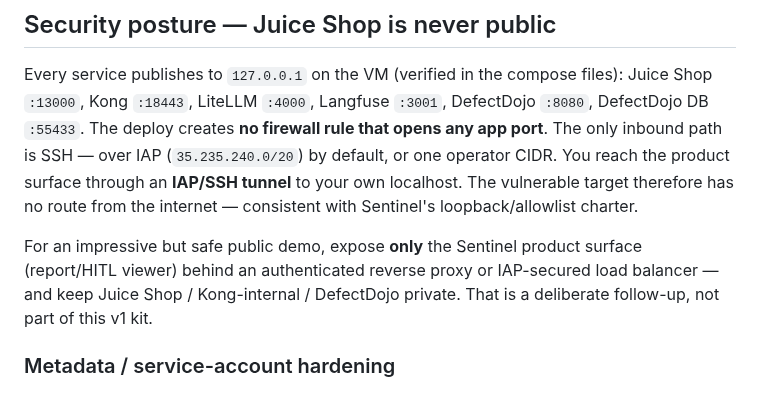
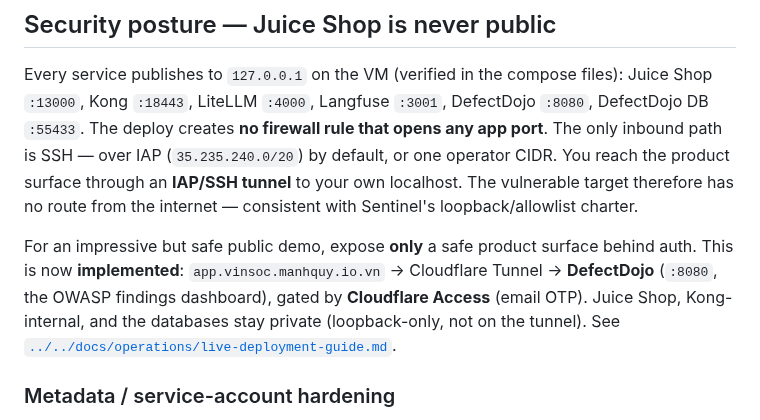
Before and after one commit to manhquydev/sentinel-security-platform, a Markdown page: infra/gcp/README.md, the part around the change. Drawn GitHub-style.

Commit message:
docs(infra): align GCP README with the live gated DefectDojo surface
The gated public surface is no longer a follow-up: app.vinsoc.manhquy.io.vn ->
Cloudflare Tunnel -> DefectDojo behind Cloudflare Access is deployed. Update the
posture paragraph so it stops contradicting the live docs (QA finding).

Co-authored-by: Cursor <cursoragent@cursor.com>

```diff
--- a/infra/gcp/README.md
+++ b/infra/gcp/README.md
@@ -24,10 +24,12 @@ surface through an **IAP/SSH tunnel** to your own localhost. The vulnerable
 target therefore has no route from the internet — consistent with Sentinel's
 loopback/allowlist charter.
 
-For an impressive but safe public demo, expose **only** the Sentinel product
-surface (report/HITL viewer) behind an authenticated reverse proxy or IAP-secured
-load balancer — and keep Juice Shop / Kong-internal / DefectDojo private. That is
-a deliberate follow-up, not part of this v1 kit.
+For an impressive but safe public demo, expose **only** a safe product surface
+behind auth. This is now **implemented**: `app.vinsoc.manhquy.io.vn` →
+Cloudflare Tunnel → **DefectDojo** (`:8080`, the OWASP findings dashboard),
+gated by **Cloudflare Access** (email OTP). Juice Shop, Kong-internal, and the
+databases stay private (loopback-only, not on the tunnel). See
+[`../../docs/operations/live-deployment-guide.md`](../../docs/operations/live-deployment-guide.md).
 
 ### Metadata / service-account hardening
 
```
